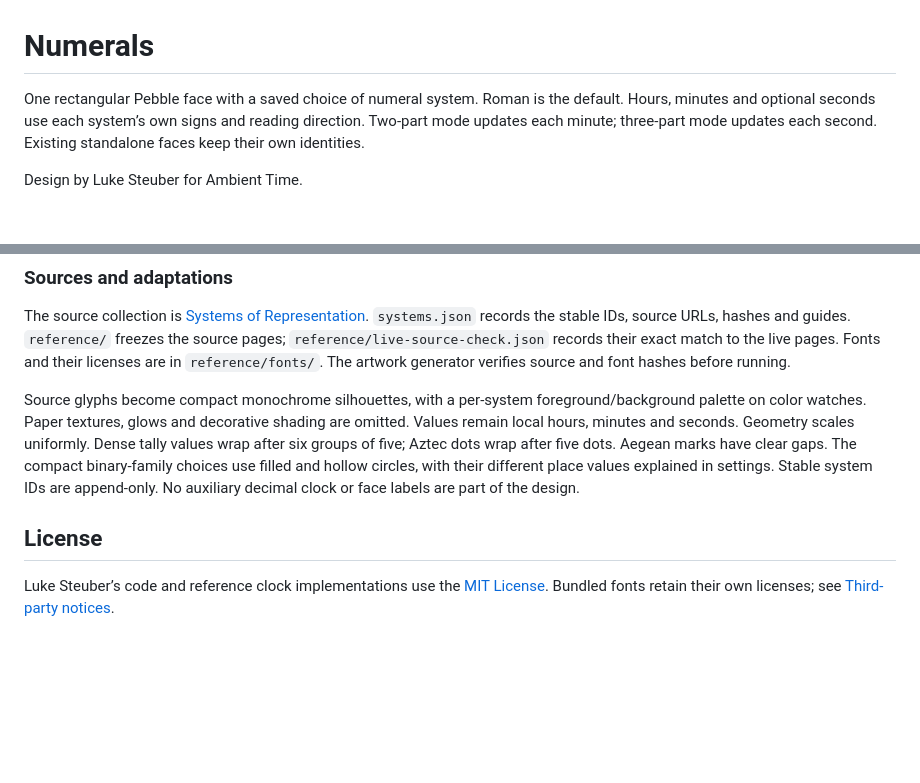
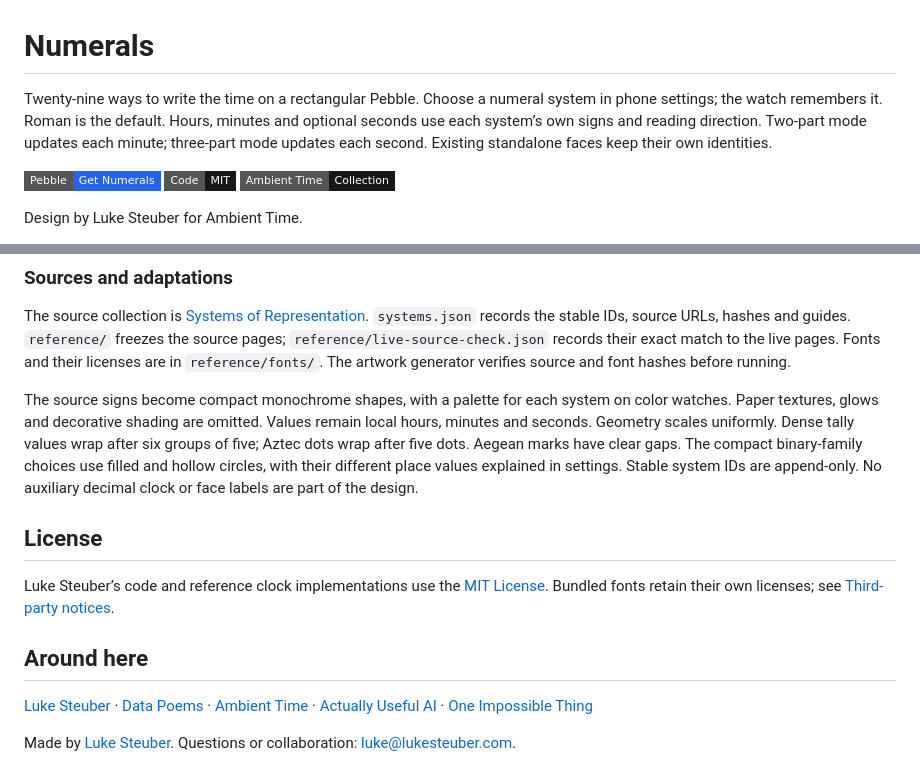
Before and after one commit to ambient-time/pebble-numerals, a Markdown page: README.md, 2 parts joined by grey strips. Rendered like a GitHub page; badges without logos; blank space fills up the shorter version.

Commit message:
docs: align badges and prose with portfolio convention

```diff
--- a/README.md
+++ b/README.md
@@ -1,6 +1,8 @@
 # Numerals
 
-One rectangular Pebble face with a saved choice of numeral system. Roman is the default. Hours, minutes and optional seconds use each system’s own signs and reading direction. Two-part mode updates each minute; three-part mode updates each second. Existing standalone faces keep their own identities.
+Twenty-nine ways to write the time on a rectangular Pebble. Choose a numeral system in phone settings; the watch remembers it. Roman is the default. Hours, minutes and optional seconds use each system’s own signs and reading direction. Two-part mode updates each minute; three-part mode updates each second. Existing standalone faces keep their own identities.
+
+[![Get Numerals](https://img.shields.io/badge/Pebble-Get_Numerals-2563eb?style=flat-square)](https://apps.repebble.com/8b3f12056e9d4aa0882a9a3e) [![MIT code license](https://img.shields.io/badge/Code-MIT-181717?style=flat-square)](LICENSE) [![Ambient Time collection](https://img.shields.io/badge/Ambient_Time-Collection-181717?style=flat-square)](https://ambient-time.com/watch/pebble/)
 
 Design by Luke Steuber for Ambient Time.
 
@@ -29,8 +31,15 @@ make build
 
 The source collection is [Systems of Representation](https://datapoems.io/clocks/numerals/). `systems.json` records the stable IDs, source URLs, hashes and guides. `reference/` freezes the source pages; `reference/live-source-check.json` records their exact match to the live pages. Fonts and their licenses are in `reference/fonts/`. The artwork generator verifies source and font hashes before running.
 
-Source glyphs become compact monochrome silhouettes, with a per-system foreground/background palette on color watches. Paper textures, glows and decorative shading are omitted. Values remain local hours, minutes and seconds. Geometry scales uniformly. Dense tally values wrap after six groups of five; Aztec dots wrap after five dots. Aegean marks have clear gaps. The compact binary-family choices use filled and hollow circles, with their different place values explained in settings. Stable system IDs are append-only. No auxiliary decimal clock or face labels are part of the design.
+The source signs become compact monochrome shapes, with a palette for each system on color watches. Paper textures, glows and decorative shading are omitted. Values remain local hours, minutes and seconds. Geometry scales uniformly. Dense tally values wrap after six groups of five; Aztec dots wrap after five dots. Aegean marks have clear gaps. The compact binary-family choices use filled and hollow circles, with their different place values explained in settings. Stable system IDs are append-only. No auxiliary decimal clock or face labels are part of the design.
 
 ## License
 
 Luke Steuber’s code and reference clock implementations use the [MIT License](LICENSE). Bundled fonts retain their own licenses; see [Third-party notices](THIRD_PARTY_NOTICES.md).
+
+## Around here
+
+[Luke Steuber](https://github.com/lukeslp) · [Data Poems](https://github.com/data-poems) · [Ambient Time](https://github.com/ambient-time) · [Actually Useful AI](https://github.com/actually-useful-ai) · [One Impossible Thing](https://github.com/one-impossible-thing)
+
+Made by [Luke Steuber](https://lukesteuber.com). Questions or collaboration:
+[luke@lukesteuber.com](mailto:luke@lukesteuber.com).
```
